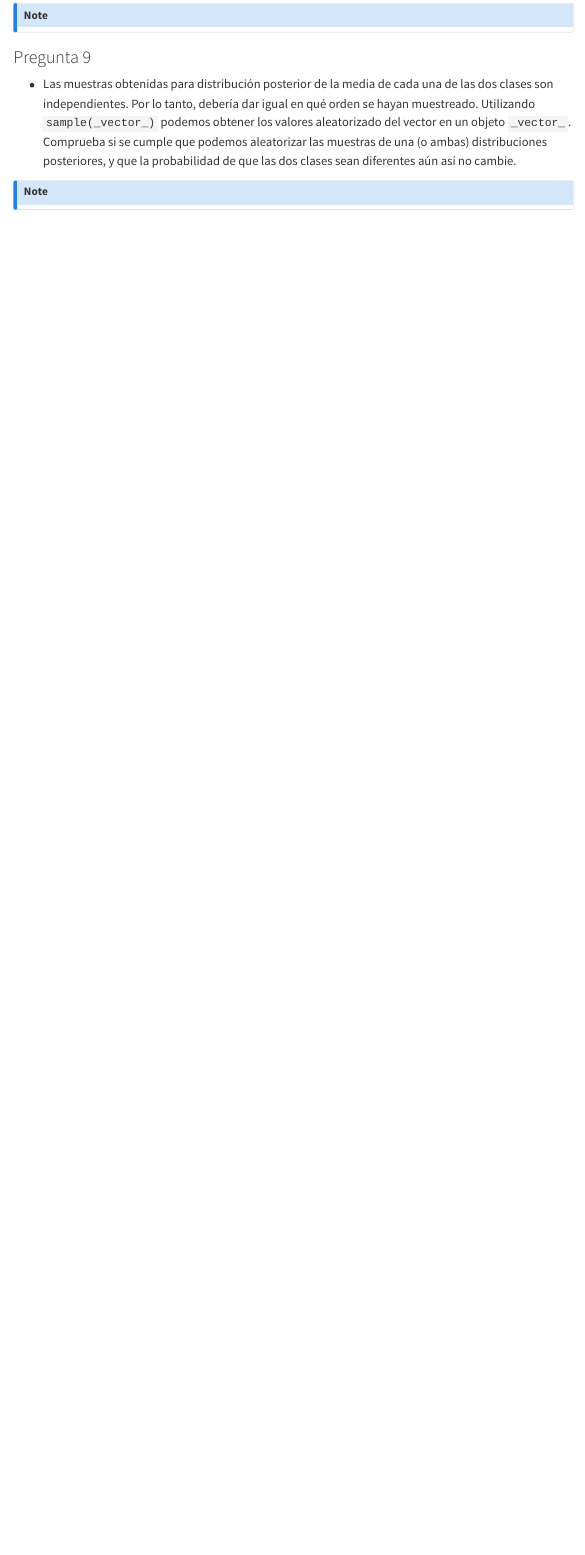
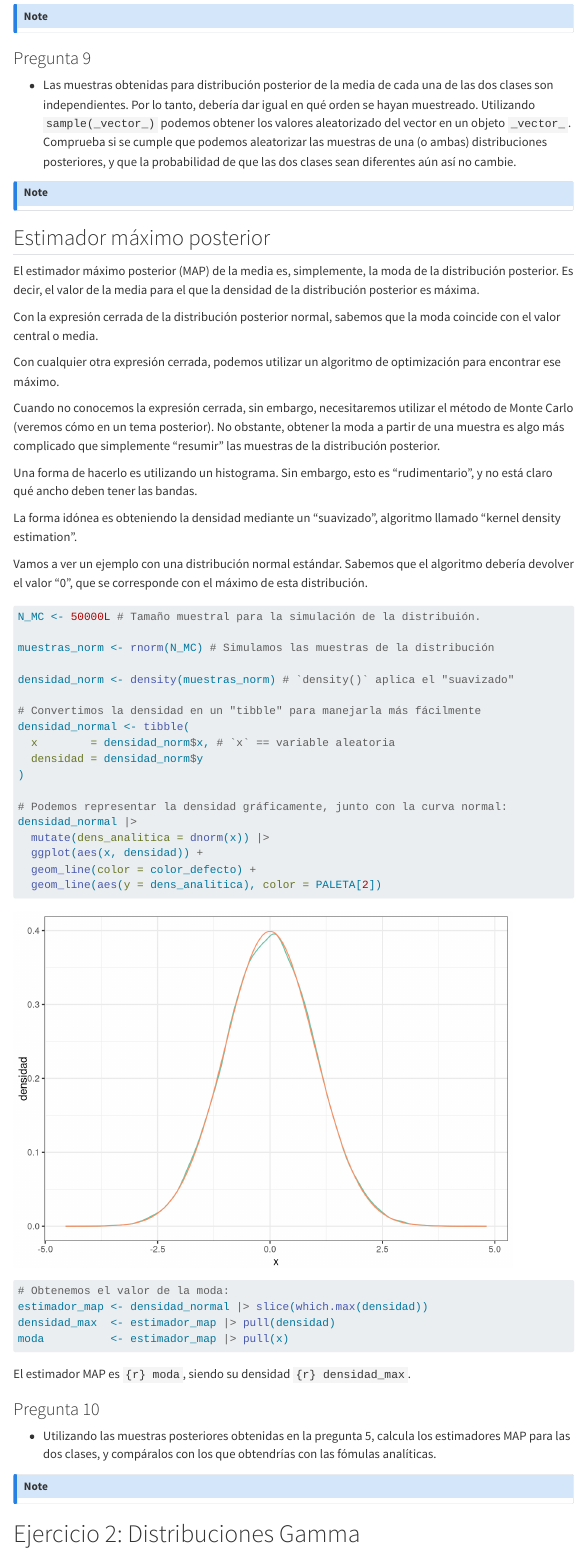
Before and after one commit to rbeltran78/Ejercicios-ABD, a Quarto document (notebooks/Lesson-5_Exercises.qmd): the page in a window 1100 px wide, from 3350 px down before the commit and from 3710 px down after it, so that both start at the same text. Rendered offline with R 4.5, knitr and Pandoc in place of Quarto, with nearby package versions; menus at the side of the page are left out.

Commit message:
Add titles and new exercise

````diff
--- a/notebooks/Lesson-5_Exercises.qmd
+++ b/notebooks/Lesson-5_Exercises.qmd
@@ -177,3 +189,60 @@ Obtén los resultados analíticos con las funciones `qnorm()` y `pnorm()`, y com
 
 ::: {#respuesta-9 .callout-note}
 :::
+
+## Estimador máximo posterior
+
+El estimador máximo posterior (MAP) de la media es, simplemente, la moda de la distribución posterior.
+Es decir, el valor de la media para el que la densidad de la distribución posterior es máxima.
+
+Con la expresión cerrada de la distribución posterior normal, sabemos que la moda coincide con el valor central o media.
+
+Con cualquier otra expresión cerrada, podemos utilizar un algoritmo de optimización para encontrar ese máximo.
+
+Cuando no conocemos la expresión cerrada, sin embargo, necesitaremos utilizar el método de Monte Carlo (veremos cómo en un tema posterior).
+No obstante, obtener la moda a partir de una muestra es algo más complicado que simplemente "resumir" las muestras de la distribución posterior.
+
+Una forma de hacerlo es utilizando un histograma.
+Sin embargo, esto es "rudimentario", y no está claro qué ancho deben tener las bandas.
+
+La forma idónea es obteniendo la densidad mediante un "suavizado", algoritmo llamado "kernel density estimation".
+
+Vamos a ver un ejemplo con una distribución normal estándar.
+Sabemos que el algoritmo debería devolver el valor "0", que se corresponde con el máximo de esta distribución.
+
+```{r map-mc-normal-estandar}
+N_MC <- 50000L # Tamaño muestral para la simulación de la distribuión.
+
+muestras_norm <- rnorm(N_MC) # Simulamos las muestras de la distribución
+
+densidad_norm <- density(muestras_norm) # `density()` aplica el "suavizado"
+
+# Convertimos la densidad en un "tibble" para manejarla más fácilmente
+densidad_normal <- tibble(
+  x        = densidad_norm$x, # `x` == variable aleatoria
+  densidad = densidad_norm$y
+)
+
+# Podemos representar la densidad gráficamente, junto con la curva normal:
+densidad_normal |>
+  mutate(dens_analitica = dnorm(x)) |>
+  ggplot(aes(x, densidad)) +
+  geom_line(color = color_defecto) +
+  geom_line(aes(y = dens_analitica), color = PALETA[2])
+
+# Obtenemos el valor de la moda:
+estimador_map <- densidad_normal |> slice(which.max(densidad))
+densidad_max  <- estimador_map |> pull(densidad)
+moda          <- estimador_map |> pull(x)
+```
+
+El estimador MAP es `{r} moda`, siendo su densidad `{r} densidad_max`.
+
+### Pregunta 10
+
+-   Utilizando las muestras posteriores obtenidas en la pregunta 5, calcula los estimadores MAP para las dos clases, y compáralos con los que obtendrías con las fómulas analíticas.
+
+::: {#respuesta-10 .callout-note}
+:::
+
+# Ejercicio 2: Distribuciones Gamma
````
Also changed, not shown: notebooks/Lesson-5_Exercises.qmd (53 more changed lines).
